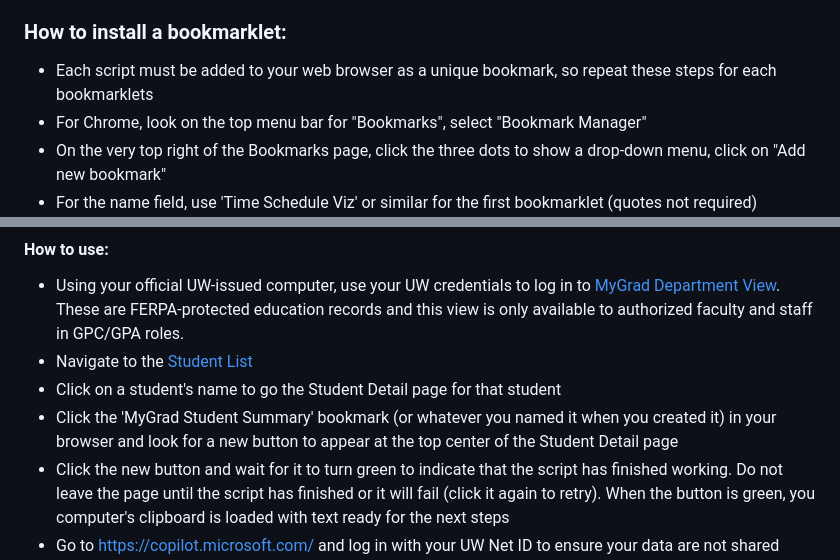
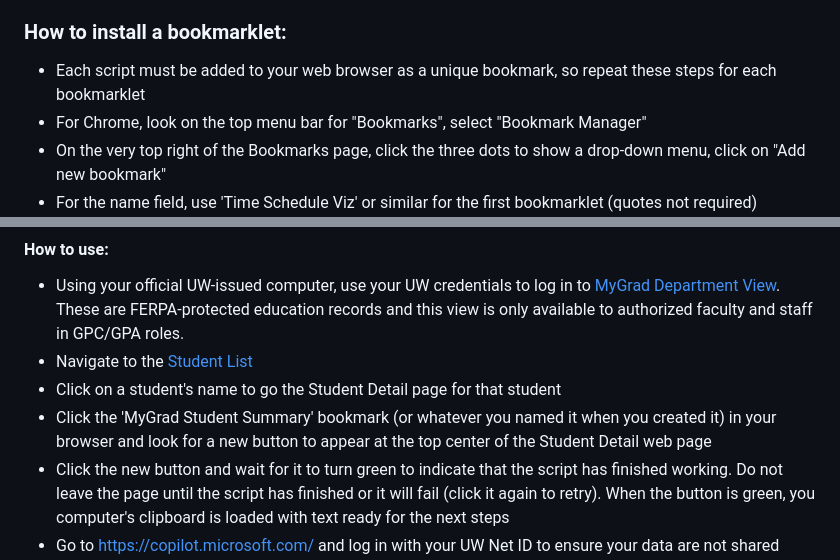
Before and after one commit to benmarwick/uw-anthro-web-helpers, a Markdown page: readme.md, 2 parts joined by grey strips. Drawn GitHub-style.

Commit message:
Enhance README with department link and clarity
Updated the README to include a link to the UW Anthropology Department and improved the wording for clarity.

```diff
--- a/readme.md
+++ b/readme.md
@@ -16,7 +16,7 @@ This repository contains scripts to create browser bookmarklets to help visualiz
 
 ### How to install a bookmarklet:
 
--   Each script must be added to your web browser as a unique bookmark, so repeat these steps for each bookmarklets
+-   Each script must be added to your web browser as a unique bookmark, so repeat these steps for each bookmarklet
 -   For Chrome, look on the top menu bar for "Bookmarks", select "Bookmark Manager"
 -   On the very top right of the Bookmarks page, click the three dots to show a drop-down menu, click on "Add new bookmark"
 -   For the name field, use 'Time Schedule Viz' or similar for the first bookmarklet (quotes not required)
@@ -57,7 +57,7 @@ https://raw.githubusercontent.com/benmarwick/uw-anthro-web-helpers/refs/heads/ma
 -   Using your official UW-issued computer, use your UW credentials to log in to [MyGrad Department View](https://facstaff.grad.uw.edu/mygrad-for-faculty-and-staff/#mygrad-faculty-staff-2). These are FERPA-protected education records and this view is only available to authorized faculty and staff in GPC/GPA roles.
 -   Navigate to the [Student List](https://webappssecure.grad.uw.edu/mgp-dept.stu.detail/home/studentlist)
 -   Click on a student's name to go the Student Detail page for that student
--   Click the 'MyGrad Student Summary' bookmark (or whatever you named it when you created it) in your browser and look for a new button to appear at the top center of the Student Detail page
+-   Click the 'MyGrad Student Summary' bookmark (or whatever you named it when you created it) in your browser and look for a new button to appear at the top center of the Student Detail web page
 -   Click the new button and wait for it to turn green to indicate that the script has finished working. Do not leave the page until the script has finished or it will fail (click it again to retry). When the button is green, you computer's clipboard is loaded with text ready for the next steps
 -   Go to https://copilot.microsoft.com/ and log in with your UW Net ID to ensure your data are not shared outside of UW, and start a New Chat
 -   In the lower left of the chat box, change "Smart" to "Think deeper", this is essential to get a high-quality report
```
Also changed, not shown: other parts of readme.md (+2 -2 lines).
